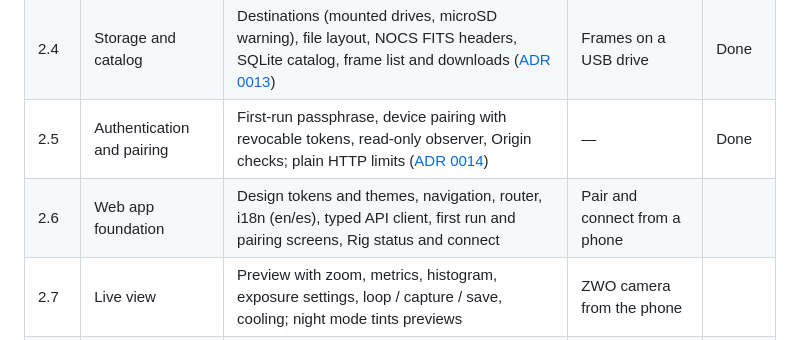
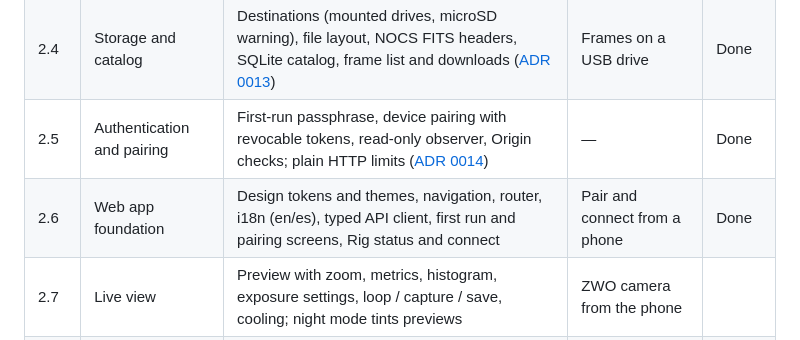
Before and after one commit to jorjazo/nocs, a Markdown page: docs/v0.1/phase-2.md, the part around the change. Drawn GitHub-style.

Commit message:
Mark stage 2.6 done after the lab check
Paired and connected the lab rig from a phone, a tablet and a PC through
the Pi over plain HTTP.

Co-Authored-By: Claude Opus 5.5 <noreply@anthropic.com>
Signed-off-by: Jorge Valencia <jorjazo@gmail.com>

```diff
--- a/docs/v0.1/phase-2.md
+++ b/docs/v0.1/phase-2.md
@@ -22,7 +22,7 @@ the exit.
 | 2.3 | Image pipeline | `UPLOAD_LOCAL` transfer; worker process: debayer, stretch, JPEG preview, stars and HFR, histogram; loop mode ([ADR 0012](../adr/0012-image-pipeline.md)) | Preview 3.1 s after a 1 s exposure | Done |
 | 2.4 | Storage and catalog | Destinations (mounted drives, microSD warning), file layout, NOCS FITS headers, SQLite catalog, frame list and downloads ([ADR 0013](../adr/0013-storage-and-catalog.md)) | Frames on a USB drive | Done |
 | 2.5 | Authentication and pairing | First-run passphrase, device pairing with revocable tokens, read-only observer, Origin checks; plain HTTP limits ([ADR 0014](../adr/0014-authentication-and-pairing.md)) | — | Done |
-| 2.6 | Web app foundation | Design tokens and themes, navigation, router, i18n (en/es), typed API client, first run and pairing screens, Rig status and connect | Pair and connect from a phone | |
+| 2.6 | Web app foundation | Design tokens and themes, navigation, router, i18n (en/es), typed API client, first run and pairing screens, Rig status and connect | Pair and connect from a phone | Done |
 | 2.7 | Live view | Preview with zoom, metrics, histogram, exposure settings, loop / capture / save, cooling; night mode tints previews | ZWO camera from the phone | |
 | 2.8 | Focuser, filter wheel, profile editor | EAF (absolute/relative moves, temperature), EFW (filter names from the profile), profile editor (devices, roles, optics, ports) | EFW and EAF | |
 | 2.9 | Mount | Slew pad with a server-side dead man's switch, go to coordinates (J2000 → JNow), tracking, park/unpark, home; time and site from the client to the mount | AM5 | |
```
